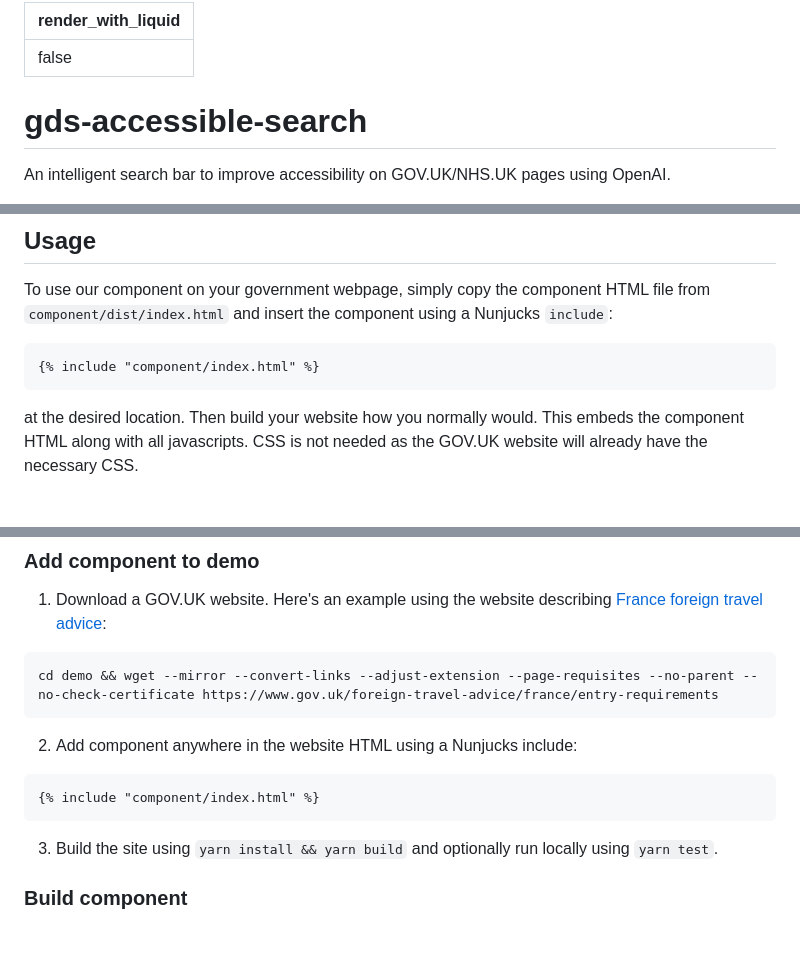
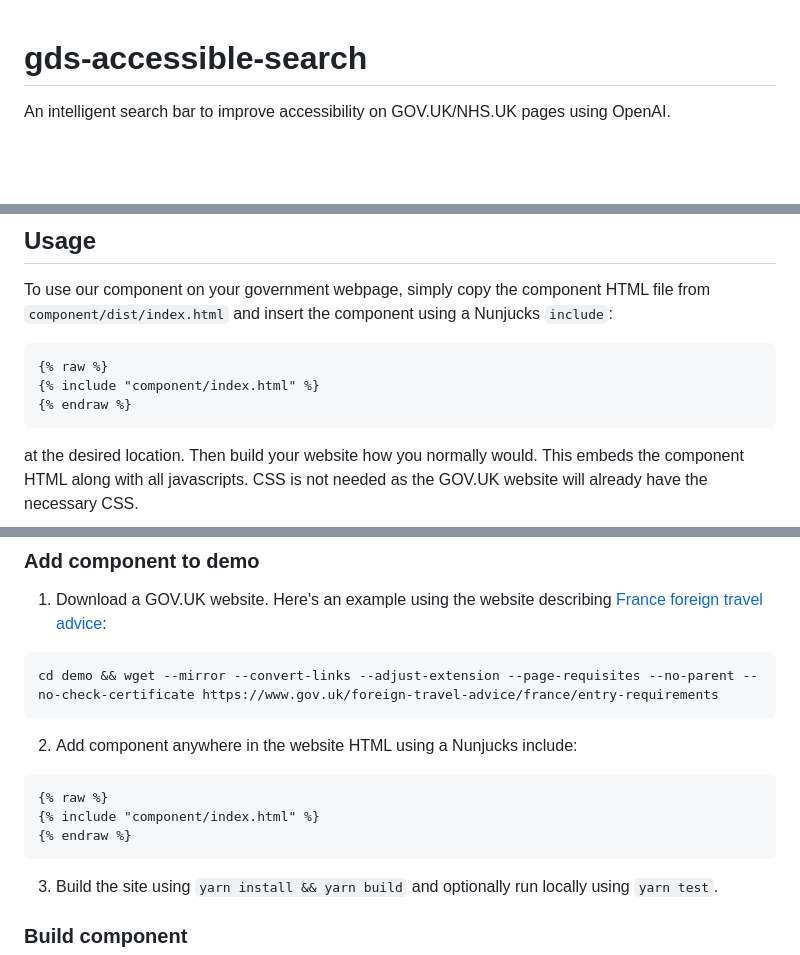
Before and after one commit to Andrewwango/govuk-accessible-search, a Markdown page: README.md, 3 parts joined by grey strips. Rendered like a GitHub page; blank space fills up the shorter version.

Commit message:
try a different method

````diff
--- a/README.md
+++ b/README.md
@@ -1,7 +1,3 @@
----
-render_with_liquid: false
----
-
 # gds-accessible-search
 An intelligent search bar to improve accessibility on GOV.UK/NHS.UK pages using OpenAI.
 
@@ -38,7 +34,9 @@ Our solution will provide the following functionality:
 To use our component on your government webpage, simply copy the component HTML file from `component/dist/index.html` and insert the component using a Nunjucks `include`:
 
 ```html
+{% raw %}
 {% include "component/index.html" %}
+{% endraw %}
 ```
 
 at the desired location. Then build your website how you normally would. This embeds the component HTML along with all javascripts. CSS is not needed as the GOV.UK website will already have the necessary CSS.
@@ -60,7 +58,9 @@ cd demo && wget --mirror --convert-links --adjust-extension --page-requisites --
 2. Add component anywhere in the website HTML using a Nunjucks include:
 
 ```html
+{% raw %}
 {% include "component/index.html" %}
+{% endraw %}
 ```
 
 3. Build the site using `yarn install && yarn build` and optionally run locally using `yarn test`.
````
